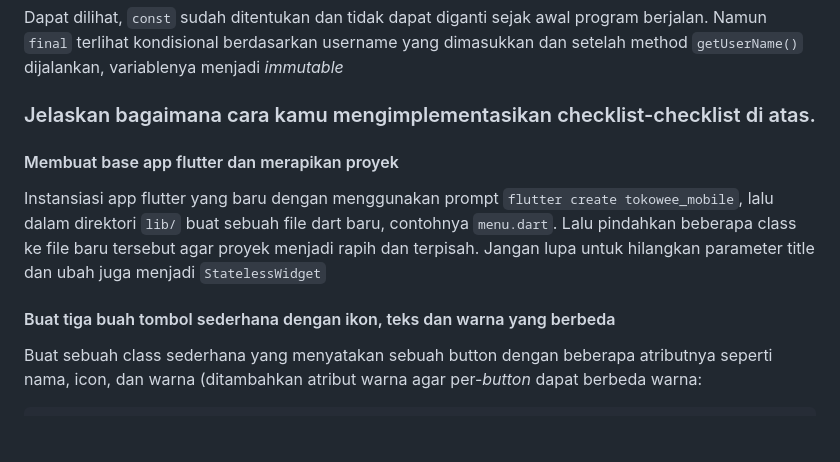
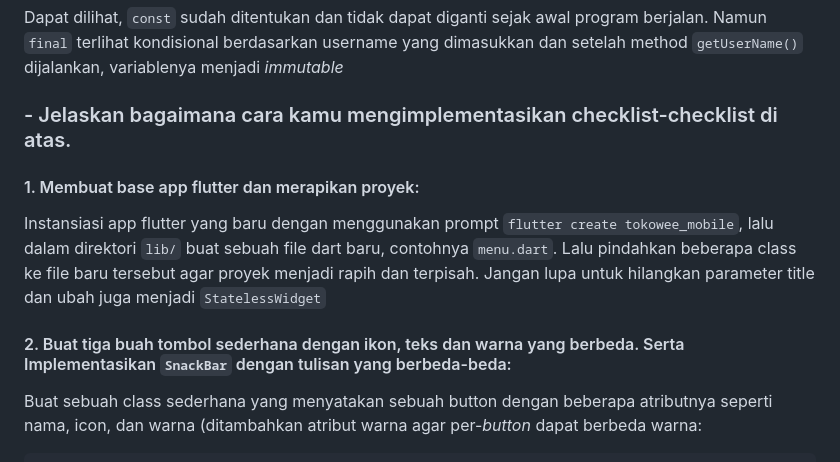
Before and after one commit to ArzakaRaffan/tokowee-mobile, a Markdown page: README.md, the part around one of its changes. Drawn GitHub-style; blank space fills up the shorter version.

````diff
--- a/README.md
+++ b/README.md
@@ -43,12 +43,12 @@ final String userName = getUserName();
 
 Dapat dilihat, `const` sudah ditentukan dan tidak dapat diganti sejak awal program berjalan. Namun `final` terlihat kondisional berdasarkan username yang dimasukkan dan setelah method `getUserName()` dijalankan, variablenya menjadi _immutable_
 
-### Jelaskan bagaimana cara kamu mengimplementasikan checklist-checklist di atas.
+### - Jelaskan bagaimana cara kamu mengimplementasikan checklist-checklist di atas.
 
-#### Membuat base app flutter dan merapikan proyek
+#### 1. Membuat base app flutter dan merapikan proyek:
 Instansiasi app flutter yang baru dengan menggunakan prompt `flutter create tokowee_mobile`, lalu dalam direktori `lib/` buat sebuah file dart baru, contohnya `menu.dart`. Lalu pindahkan beberapa class ke file baru tersebut agar proyek menjadi rapih dan terpisah. Jangan lupa untuk hilangkan parameter title dan ubah juga menjadi `StatelessWidget`
 
-#### Buat tiga buah tombol sederhana dengan ikon, teks dan warna yang berbeda
+#### 2. Buat tiga buah tombol sederhana dengan ikon, teks dan warna yang berbeda. Serta Implementasikan `SnackBar` dengan tulisan yang berbeda-beda:
 Buat sebuah class sederhana yang menyatakan sebuah button dengan beberapa atributnya seperti nama, icon, dan warna (ditambahkan atribut warna agar per-_button_ dapat berbeda warna:
 ```
 class HomeButtons {
````
Also changed, not shown: other parts of README.md (+4 -4 lines).
